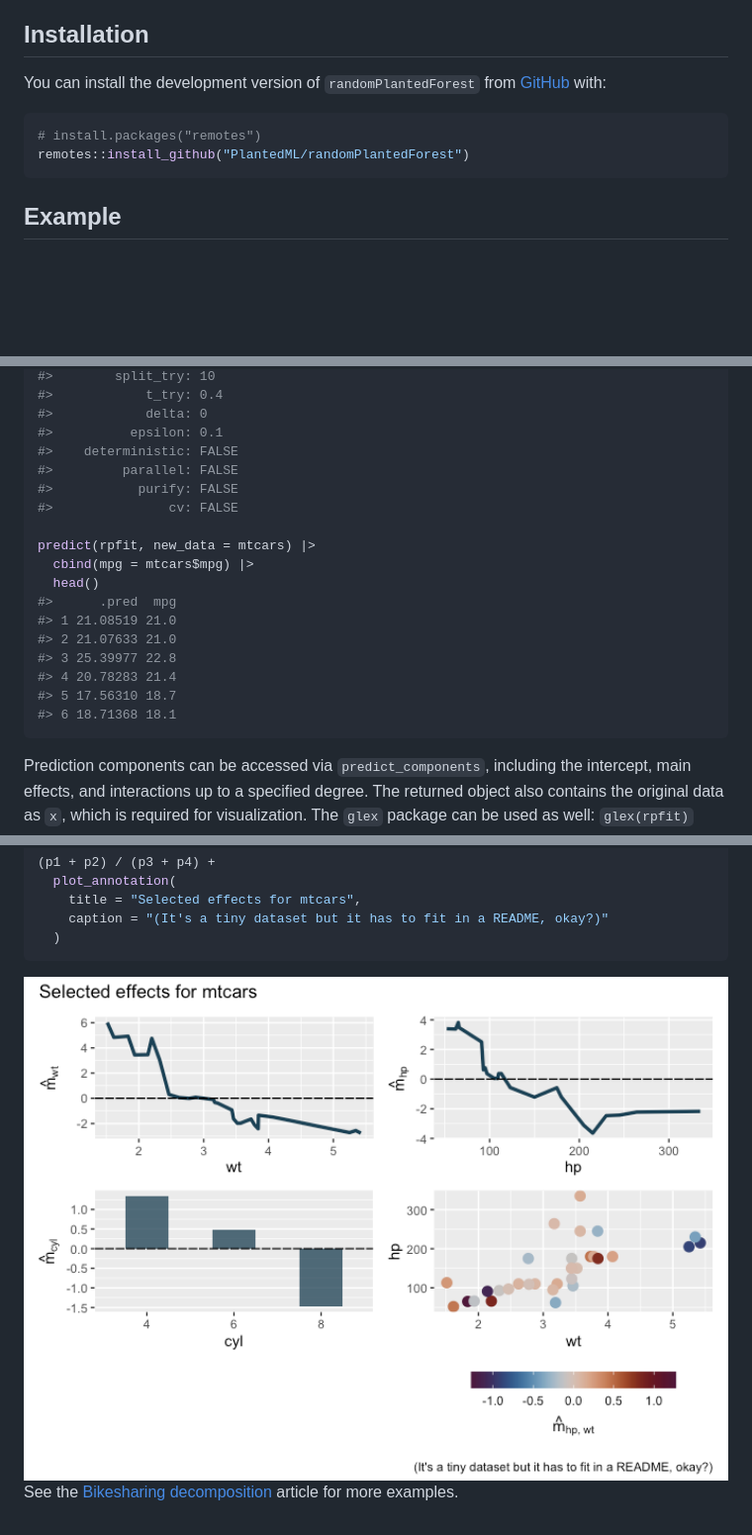
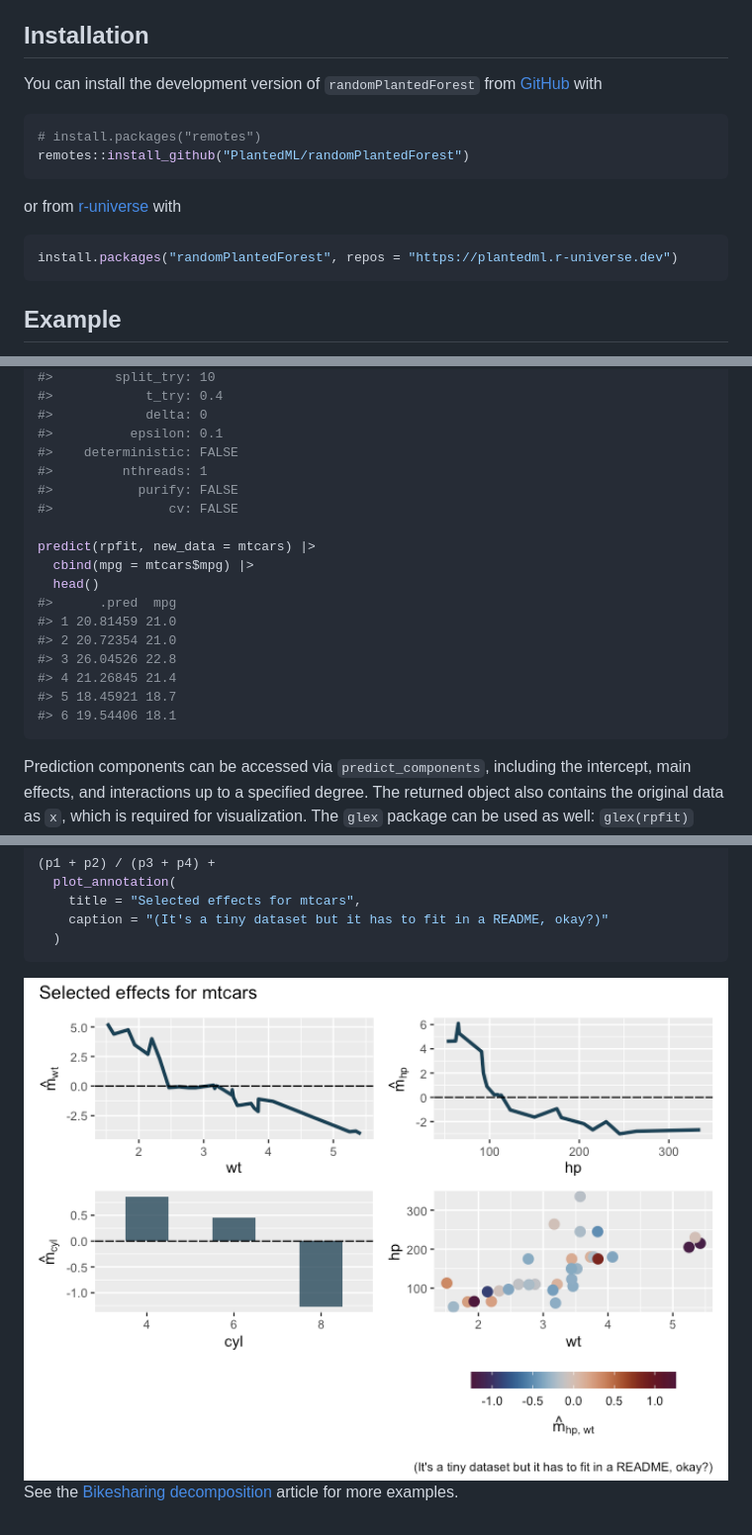
Before and after one commit to PlantedML/randomPlantedForest, a Markdown page: README.md, 3 parts joined by grey strips. Shown at 99% size. Rendered like a GitHub page; pictures changed too: man/figures/README-unnamed-chunk-4-1.png; blank space fills up the shorter version.

````diff
--- a/README.md
+++ b/README.md
@@ -16,11 +18,17 @@ interpretable tree ensemble [(arxiv)](https://arxiv.org/abs/2012.14563).
 ## Installation
 
 You can install the development version of `randomPlantedForest` from
-[GitHub](https://github.com/) with:
+[GitHub](https://github.com/) with
 
 ``` r
 # install.packages("remotes")
 remotes::install_github("PlantedML/randomPlantedForest")
+```
+
+or from [r-universe](https://plantedml.r-universe.dev/packages) with
+
+``` r
+install.packages("randomPlantedForest", repos = "https://plantedml.r-universe.dev")
 ```
 
 ## Example
@@ -50,7 +58,7 @@ rpfit
 #>            delta: 0
 #>          epsilon: 0.1
 #>    deterministic: FALSE
-#>         parallel: FALSE
+#>         nthreads: 1
 #>           purify: FALSE
 #>               cv: FALSE
 
@@ -58,12 +66,12 @@ predict(rpfit, new_data = mtcars) |>
   cbind(mpg = mtcars$mpg) |>
   head()
 #>      .pred  mpg
-#> 1 21.08519 21.0
-#> 2 21.07633 21.0
-#> 3 25.39977 22.8
-#> 4 20.78283 21.4
-#> 5 17.56310 18.7
-#> 6 18.71368 18.1
+#> 1 20.81459 21.0
+#> 2 20.72354 21.0
+#> 3 26.04526 22.8
+#> 4 21.26845 21.4
+#> 5 18.45921 18.7
+#> 6 19.54406 18.1
 ```
 
 Prediction components can be accessed via `predict_components`,
````
Also changed, not shown: other parts of README.md (+8 -6 lines), 1 other file.
